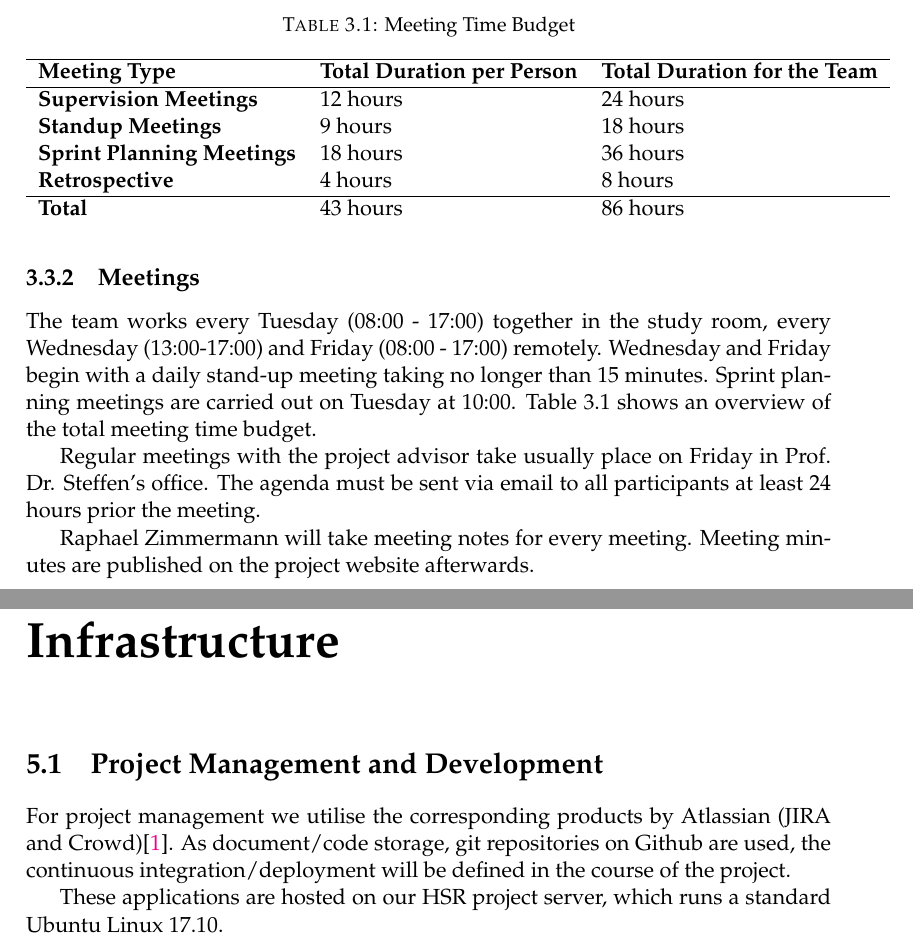
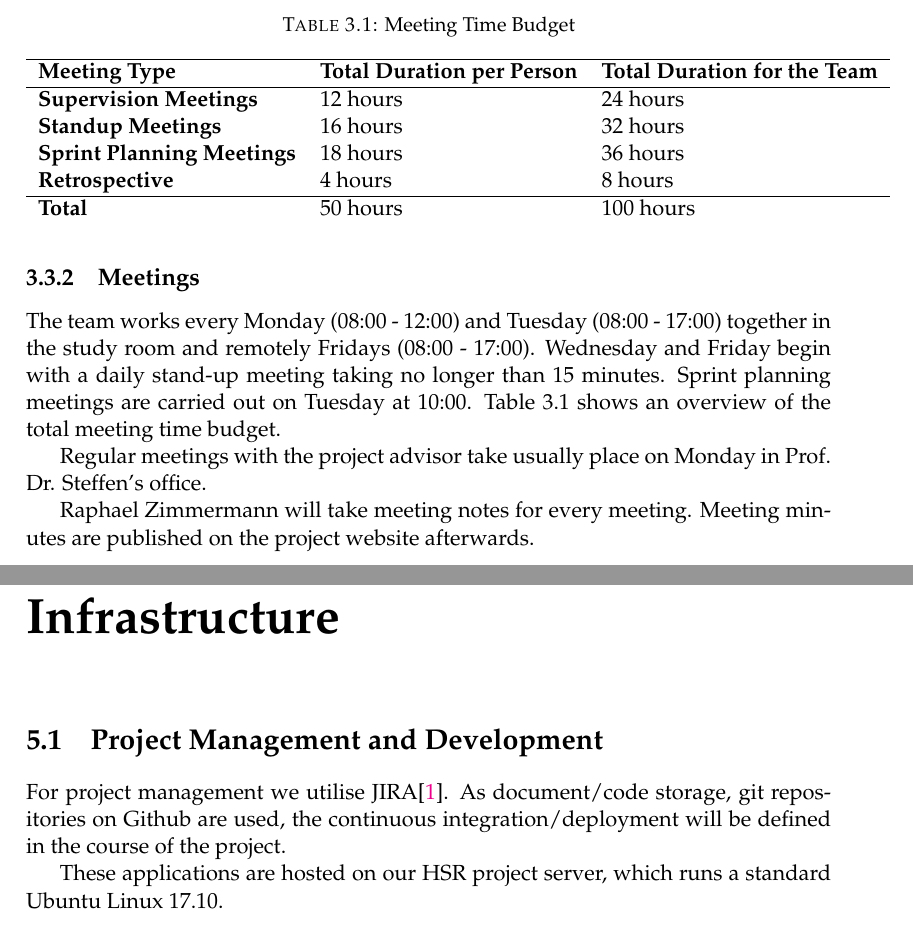
Before and after one commit to xmpp-grid-broker/documents, a LaTeX thesis (documents/project-plan/project-plan.tex): two parts of pages 6 and 10 of 16, joined at a grey line, cut so that both start at the same text. Compiled offline with pdfLaTeX.

Commit message:
Minor fixes in the project plan

```diff
--- a/documents/project-plan/project-plan.tex
+++ b/documents/project-plan/project-plan.tex
@@ -116,7 +116,7 @@ The goals and milestones resulting from each sprint are shown in Figure \ref{fig
 
 
 \subsection{Meetings}
-The team works every Tuesday (08:00 - 17:00) together in the study room, every Wednesday (13:00-17:00) and Friday (08:00 - 17:00) remotely. Wednesday and Friday begin with a daily stand-up meeting taking no longer than 15 minutes. Sprint planning meetings are carried out on Tuesday at 10:00. Table \ref{meeting-time-budget} shows an overview of the total meeting time budget.
+The team works every Monday (08:00 - 12:00) and Tuesday (08:00 - 17:00) together in the study room and remotely Fridays (08:00 - 17:00). Wednesday and Friday begin with a daily stand-up meeting taking no longer than 15 minutes. Sprint planning meetings are carried out on Tuesday at 10:00. Table \ref{meeting-time-budget} shows an overview of the total meeting time budget.
 
 \begin{table}[]
     \centering
@@ -126,14 +126,14 @@ The team works every Tuesday (08:00 - 17:00) together in the study room, every W
         \hline
         \textbf{Meeting Type}             & \textbf{Total Duration per Person} & \textbf{Total Duration for the Team} \\ \hline
         \textbf{Supervision Meetings}     & 12 hours                           & 24 hours                             \\
-        \textbf{Standup Meetings}         & 9 hours                            & 18 hours                             \\
+        \textbf{Standup Meetings}         & 16 hours                            & 32 hours                             \\
         \textbf{Sprint Planning Meetings} & 18 hours                           & 36 hours                             \\
         \textbf{Retrospective}            & 4 hours                            & 8 hours                              \\ \hline
-        \textbf{Total}                    & 43 hours                           & 86 hours
+        \textbf{Total}                    & 50 hours                           & 100 hours
     \end{tabular}
 \end{table}
 
-Regular meetings with the project advisor take usually place on Friday in Prof. Dr. Steffen's office. The agenda must be sent via email to all participants at least 24 hours prior the meeting.
+Regular meetings with the project advisor take usually place on Monday in Prof. Dr. Steffen's office.
 
 Raphael Zimmermann will take meeting notes for every meeting. Meeting minutes are published on the project website afterwards.
 
@@ -208,7 +208,7 @@ To account for these risks, we reduce our weekly sprint time by the total weight
 
 \chapter{Infrastructure}
 \section{Project Management and Development}
-For project management we utilise the corresponding products by Atlassian (JIRA and Crowd)\cite{atlassian-opensource}. As document/code storage, git repositories on Github are used, the continuous integration/deployment will be defined in the course of the project. %TODO: Add CI/CD tools when defined
+For project management we utilise JIRA\cite{atlassian-opensource}. As document/code storage, git repositories on Github are used, the continuous integration/deployment will be defined in the course of the project. %TODO: Add CI/CD tools when defined
 
 These applications are hosted on our HSR project server, which runs a standard Ubuntu Linux 17.10.
 
```
Also changed, not shown: documents/project-plan/project-plan.tex (8 more changed lines).
